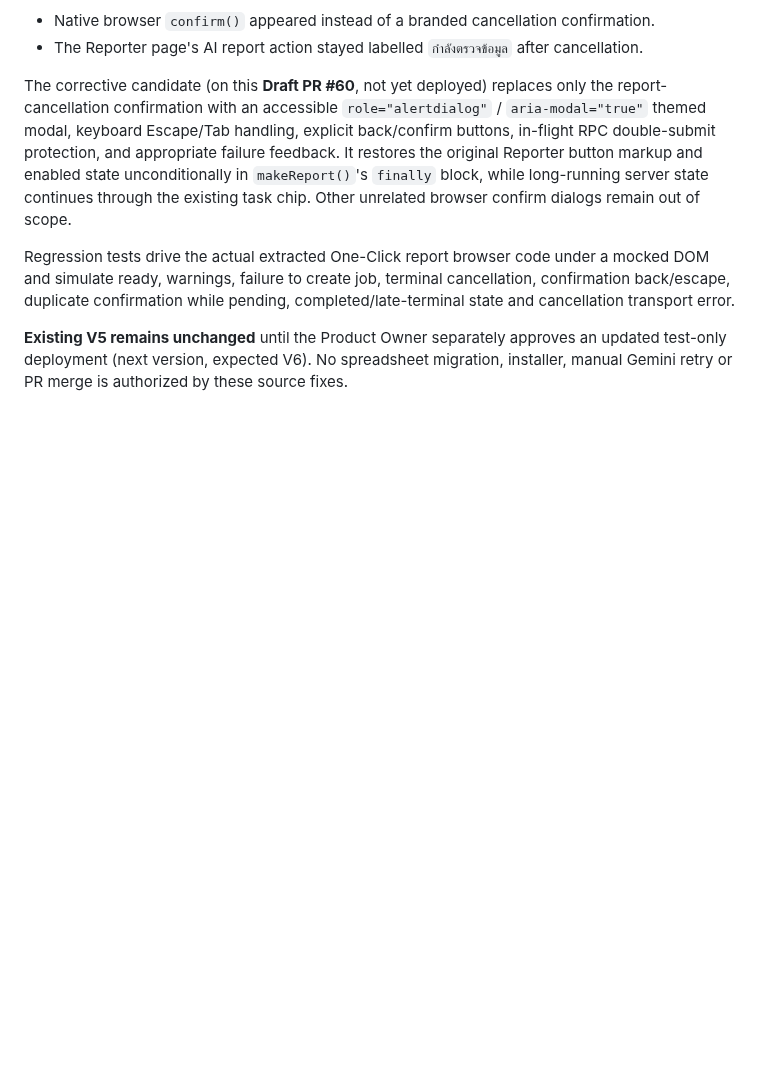
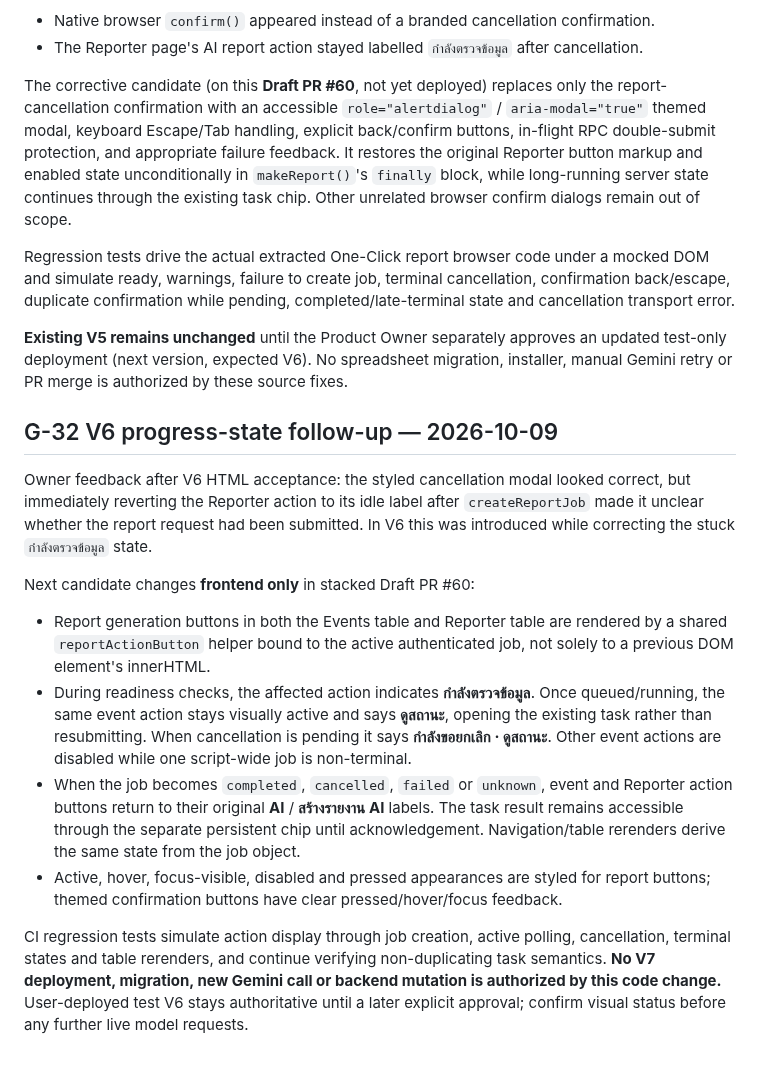
Before and after one commit to 9GotStory/smart-srrt, a Markdown page: docs/deployment/g32-report-jobs.md, the part around the change. Drawn GitHub-style; blank space fills up the shorter version.

Commit message:
docs(g32): document persistent action-state correction and V7 deployment gate

```diff
--- a/docs/deployment/g32-report-jobs.md
+++ b/docs/deployment/g32-report-jobs.md
@@ -59,3 +59,15 @@ The corrective candidate (on this **Draft PR #60**, not yet deployed) replaces o
 Regression tests drive the actual extracted One-Click report browser code under a mocked DOM and simulate ready, warnings, failure to create job, terminal cancellation, confirmation back/escape, duplicate confirmation while pending, completed/late-terminal state and cancellation transport error.
 
 **Existing V5 remains unchanged** until the Product Owner separately approves an updated test-only deployment (next version, expected V6). No spreadsheet migration, installer, manual Gemini retry or PR merge is authorized by these source fixes.
+## G-32 V6 progress-state follow-up — 2026-10-09
+
+Owner feedback after V6 HTML acceptance: the styled cancellation modal looked correct, but immediately reverting the Reporter action to its idle label after `createReportJob` made it unclear whether the report request had been submitted. In V6 this was introduced while correcting the stuck `กำลังตรวจข้อมูล` state.
+
+Next candidate changes **frontend only** in stacked Draft PR #60:
+
+- Report generation buttons in both the Events table and Reporter table are rendered by a shared `reportActionButton` helper bound to the active authenticated job, not solely to a previous DOM element's innerHTML.
+- During readiness checks, the affected action indicates **กำลังตรวจข้อมูล**. Once queued/running, the same event action stays visually active and says **ดูสถานะ**, opening the existing task rather than resubmitting. When cancellation is pending it says **กำลังขอยกเลิก · ดูสถานะ**. Other event actions are disabled while one script-wide job is non-terminal.
+- When the job becomes `completed`, `cancelled`, `failed` or `unknown`, event and Reporter action buttons return to their original **AI** / **สร้างรายงาน AI** labels. The task result remains accessible through the separate persistent chip until acknowledgement. Navigation/table rerenders derive the same state from the job object.
+- Active, hover, focus-visible, disabled and pressed appearances are styled for report buttons; themed confirmation buttons have clear pressed/hover/focus feedback.
+
+CI regression tests simulate action display through job creation, active polling, cancellation, terminal states and table rerenders, and continue verifying non-duplicating task semantics. **No V7 deployment, migration, new Gemini call or backend mutation is authorized by this code change.** User-deployed test V6 stays authoritative until a later explicit approval; confirm visual status before any further live model requests.
```
